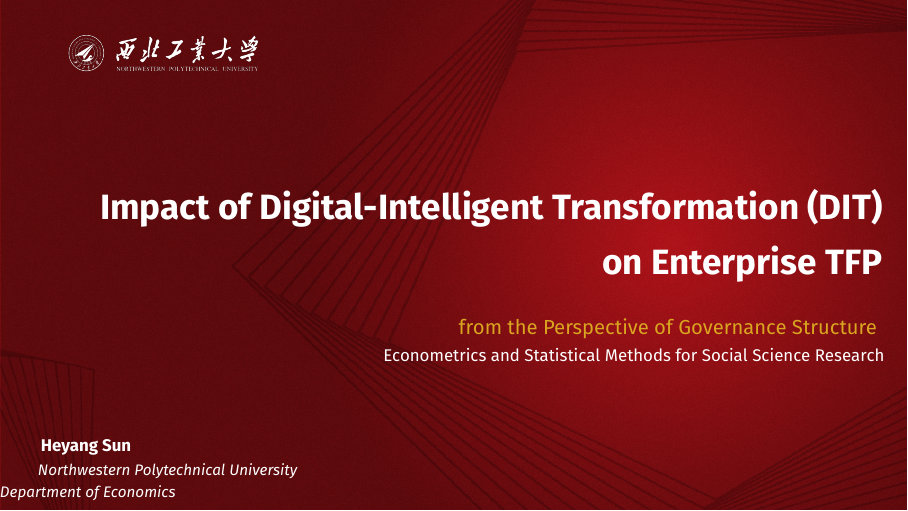
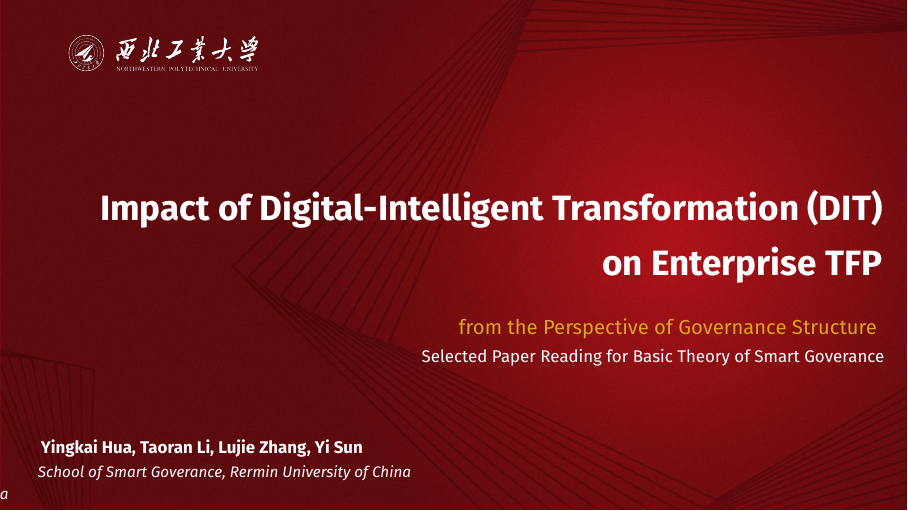
Before and after one commit to Ink0722/Overleaf-SmartGoverancePPT, LaTeX slides (cybernetic-teammate.tex): page 1 of 15. Compiled offline with pdfLaTeX.

Commit message:
Updates from Overleaf

```diff
--- a/cybernetic-teammate.tex
+++ b/cybernetic-teammate.tex
@@ -62,9 +62,11 @@
   \huge\textbf{Impact of Digital-Intelligent Transformation (DIT) on Enterprise TFP} \\
   {\color{mostazaccm} \large from the Perspective of Governance Structure }
 }
-\author{Heyang Sun}
-\date{Econometrics and Statistical Methods for Social Science Research}
-\institute{Northwestern Polytechnical University \\ Department of Economics}
+
+\author{Yingkai Hua, Taoran Li, Lujie Zhang, Yi Sun}
+\date{Selected Paper Reading for Basic Theory of Smart Goverance}
+\institute{School of Smart Goverance, Rermin University of China \\ a}
+
 
 
 \hypersetup{pdftitle={The Cybernetic Teammate},pdfauthor={Heyang Sun}}
```
